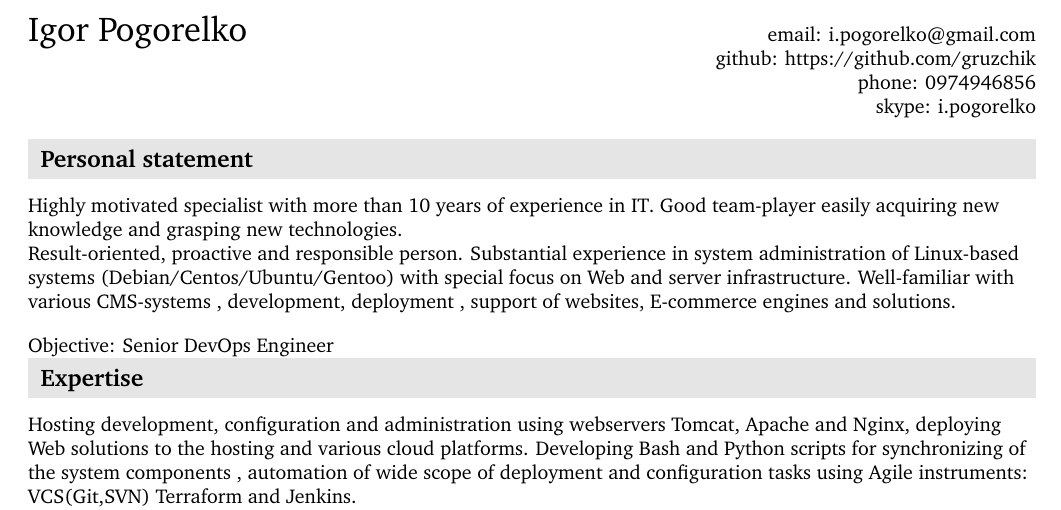
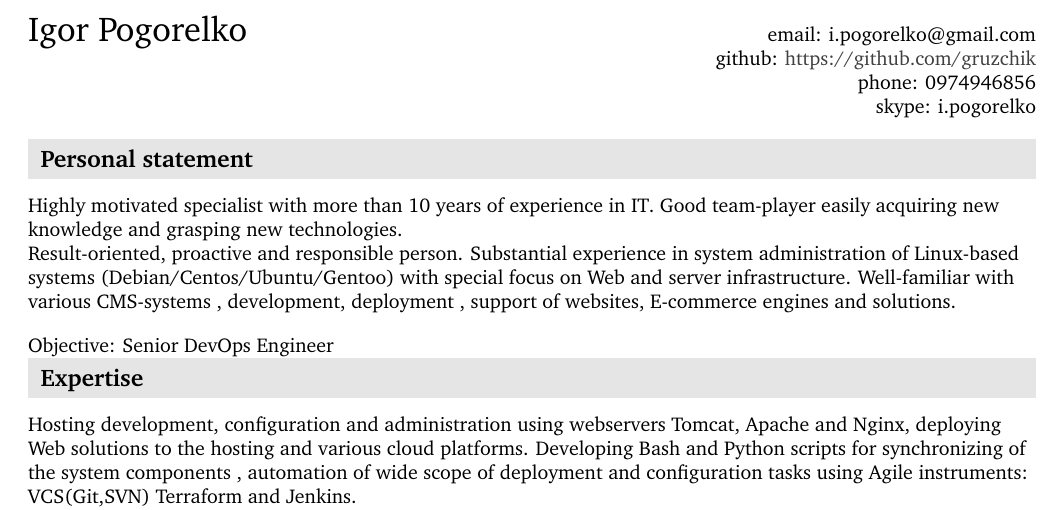
Before and after one commit to siveriaman/cv, a LaTeX document (igor_pogorelko.tex): part of page 1 of 3, cut so that both start at the same text. Compiled offline with pdfLaTeX.

Commit message:
add link to github profile in header

```diff
--- a/igor_pogorelko.tex
+++ b/igor_pogorelko.tex
@@ -98,7 +98,7 @@
 \maketitle
 % \resheader{ Igor Pogorelko }{ email:i.pogorelko@gmail.com }{ phone: 0974946856 }{ skype: i.pogorelko }{ Kharkiv }{ Ukraine }
 {\LARGE Igor Pogorelko} \hfill {email: i.pogorelko@gmail.com}\\
-\hfill {github: https://github.com/gruzchik}\\
+\hfill {github: \href{https://github.com/gruzchik}{https://github.com/gruzchik}}\\
 \hfill {phone: 0974946856}\\
 \hfill {skype: i.pogorelko}\\
 \vspace*{1em plus .6em minus .5em}
```
Also changed, not shown: igor_pogorelko.pdf.
